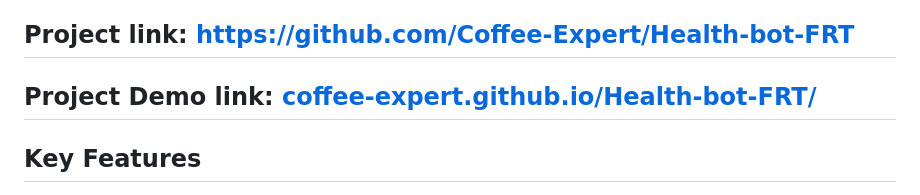
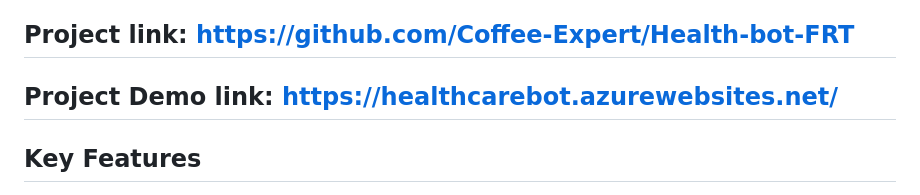
Before and after one commit to Akshitkt001/MS_FRT_HealthCareBot, a Markdown page: README.md, the part around the change. GitHub-like rendering.

```diff
--- a/README.md
+++ b/README.md
@@ -9,7 +9,7 @@ HealthBot is an intelligent health chatbot designed to address the need for acce
 
 ## Project link:   https://github.com/Coffee-Expert/Health-bot-FRT
 
-## Project Demo link: [coffee-expert.github.io/Health-bot-FRT/](https://coffee-expert.github.io/Health-bot-FRT/)
+## Project Demo link: https://healthcarebot.azurewebsites.net/
 
 ## Key Features
 
```
